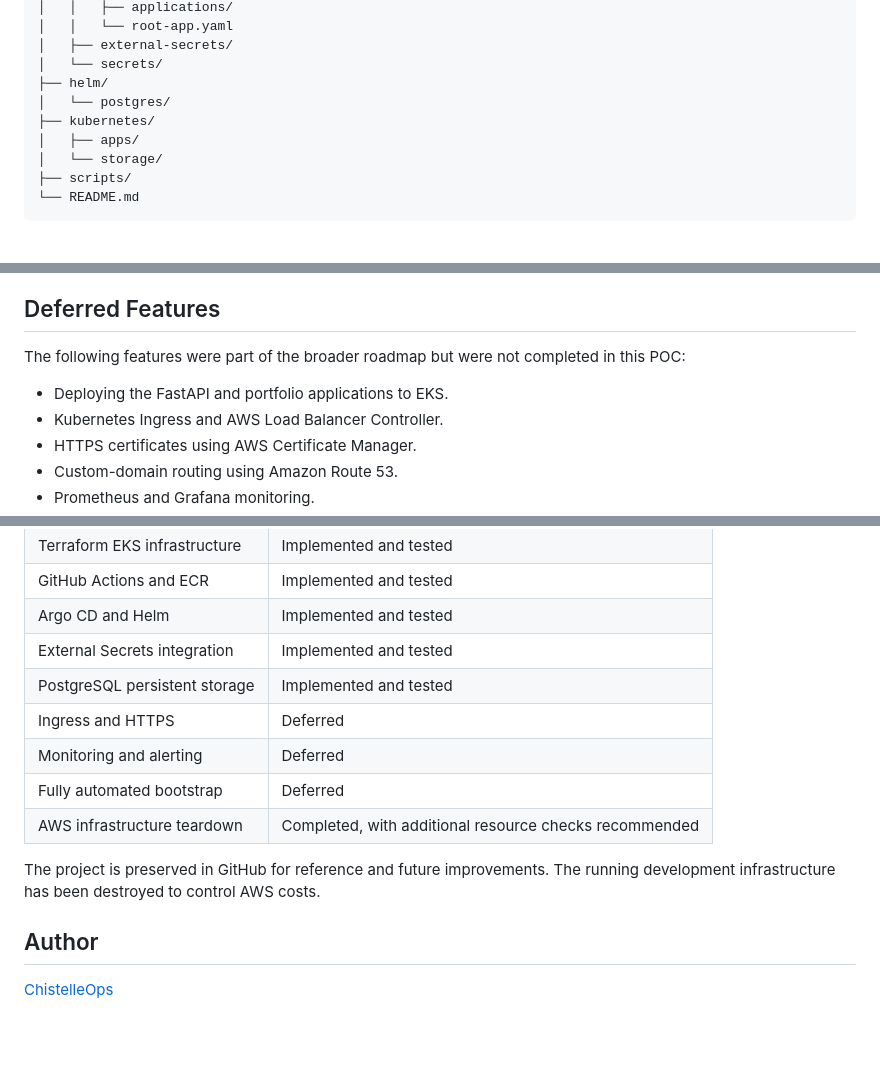
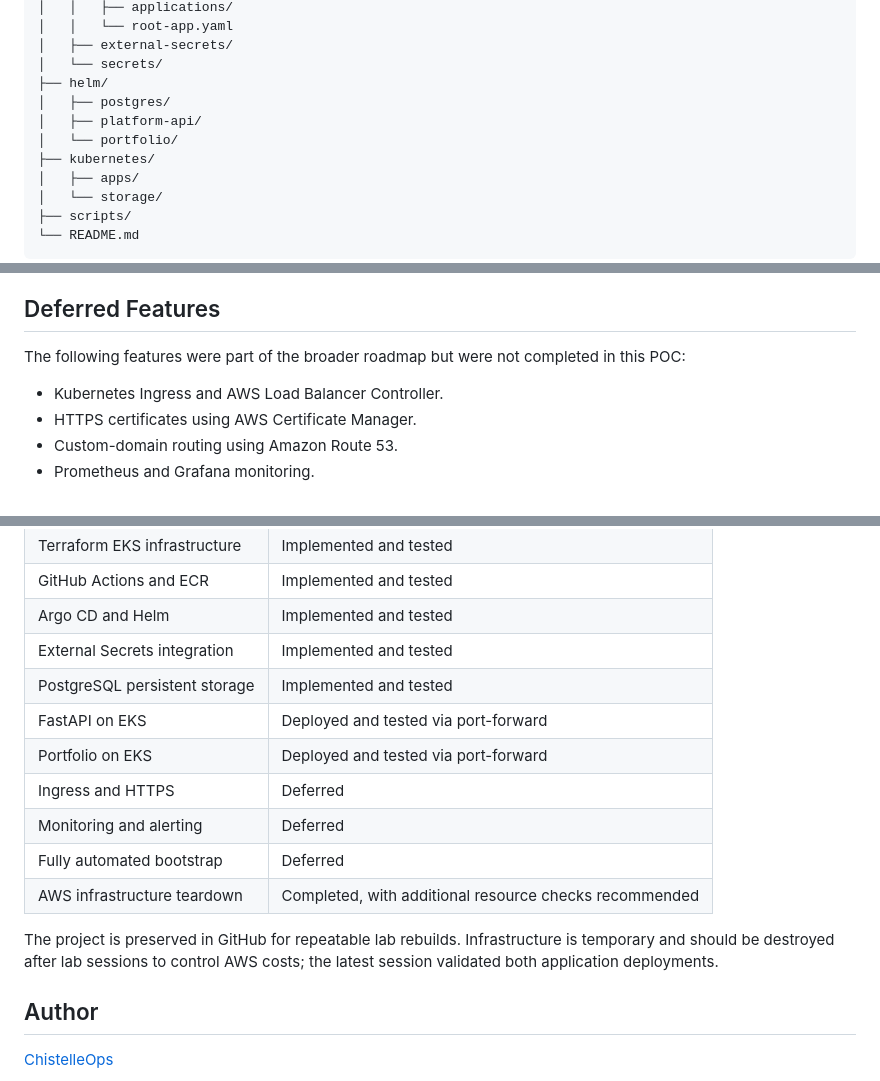
Before and after one commit to ChistelleOps/aws-eks-platform, a Markdown page: README.md, 3 parts joined by grey strips. GitHub-like rendering; blank space fills up the shorter version.

```diff
--- a/README.md
+++ b/README.md
@@ -185,7 +194,9 @@ aws-eks-platform/
 │   ├── external-secrets/
 │   └── secrets/
 ├── helm/
-│   └── postgres/
+│   ├── postgres/
+│   ├── platform-api/
+│   └── portfolio/
 ├── kubernetes/
 │   ├── apps/
 │   └── storage/
@@ -234,7 +245,6 @@ GitHub
 
 The following features were part of the broader roadmap but were not completed in this POC:
 
-- Deploying the FastAPI and portfolio applications to EKS.
 - Kubernetes Ingress and AWS Load Balancer Controller.
 - HTTPS certificates using AWS Certificate Manager.
 - Custom-domain routing using Amazon Route 53.
@@ -298,12 +308,14 @@ Terraform backend resources, including the S3 state bucket, should be reviewed s
 | Argo CD and Helm | Implemented and tested |
 | External Secrets integration | Implemented and tested |
 | PostgreSQL persistent storage | Implemented and tested |
+| FastAPI on EKS | Deployed and tested via port-forward |
+| Portfolio on EKS | Deployed and tested via port-forward |
 | Ingress and HTTPS | Deferred |
 | Monitoring and alerting | Deferred |
 | Fully automated bootstrap | Deferred |
 | AWS infrastructure teardown | Completed, with additional resource checks recommended |
 
-The project is preserved in GitHub for reference and future improvements. The running development infrastructure has been destroyed to control AWS costs.
+The project is preserved in GitHub for repeatable lab rebuilds. Infrastructure is temporary and should be destroyed after lab sessions to control AWS costs; the latest session validated both application deployments.
 
 ## Author
 
```
Also changed, not shown: other parts of README.md (+15 -6 lines), docs/architecture.md (+27 -13 lines), docs/aws-eks-teardown-rebuild-runbook.md (+30 -3 lines).
